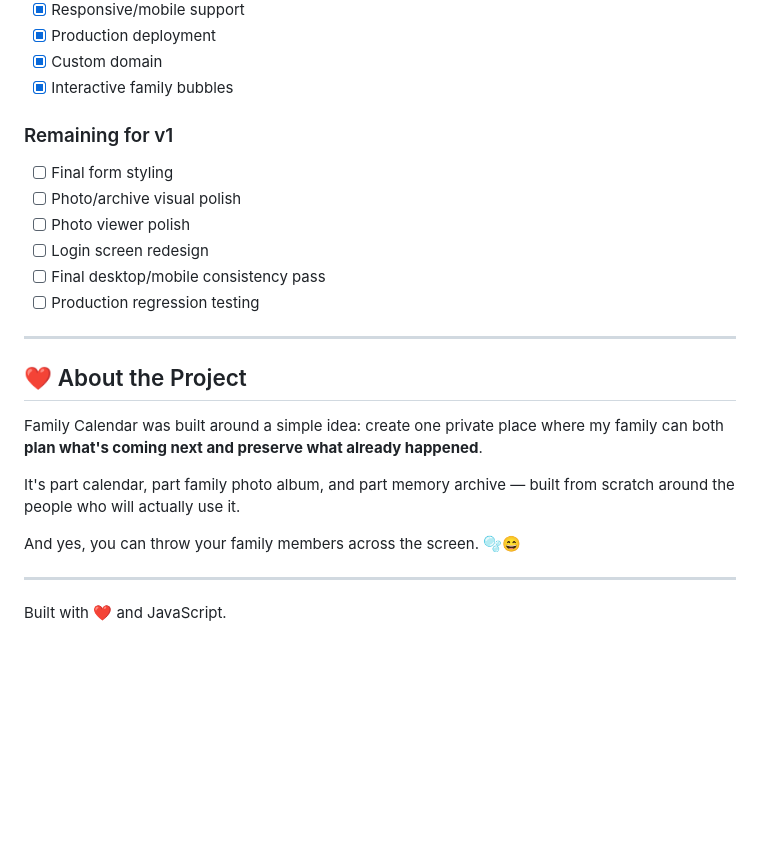
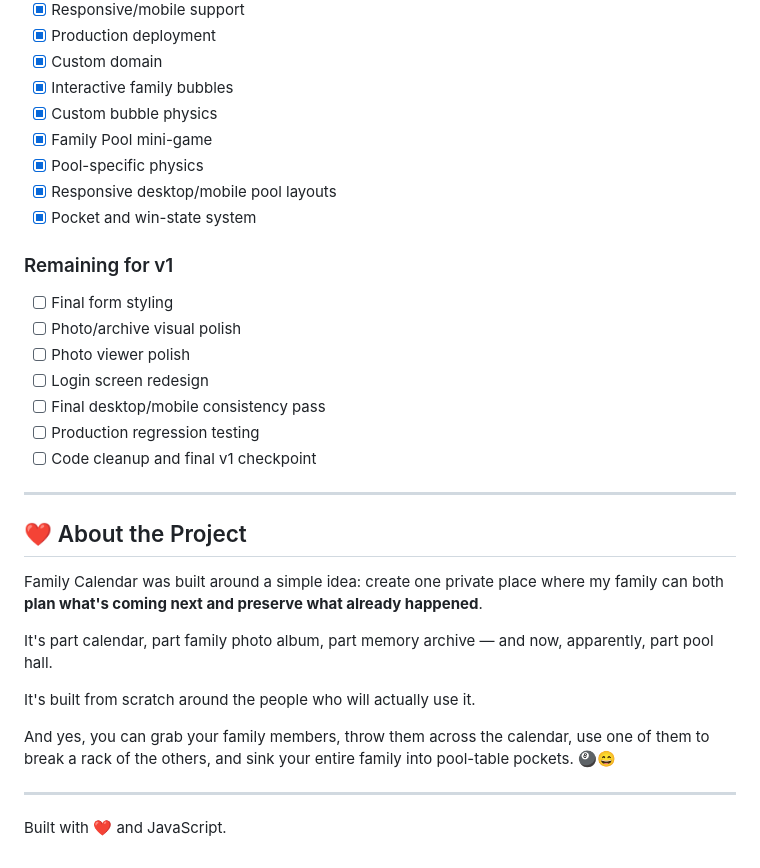
Before and after one commit to JCovi/family_calendar, a Markdown page: README.md, the part around one of its changes. Rendered like a GitHub page; blank space fills up the shorter version.

```diff
--- a/README.md
+++ b/README.md
@@ -313,6 +395,11 @@ Production secrets are configured as environment variables on Render rather than
 - [x] Production deployment
 - [x] Custom domain
 - [x] Interactive family bubbles
+- [x] Custom bubble physics
+- [x] Family Pool mini-game
+- [x] Pool-specific physics
+- [x] Responsive desktop/mobile pool layouts
+- [x] Pocket and win-state system
 
 ### Remaining for v1
 
@@ -322,6 +409,7 @@ Production secrets are configured as environment variables on Render rather than
 - [ ] Login screen redesign
 - [ ] Final desktop/mobile consistency pass
 - [ ] Production regression testing
+- [ ] Code cleanup and final v1 checkpoint
 
 ---
 
@@ -329,9 +417,11 @@ Production secrets are configured as environment variables on Render rather than
 
 Family Calendar was built around a simple idea: create one private place where my family can both **plan what's coming next and preserve what already happened**.
 
-It's part calendar, part family photo album, and part memory archive — built from scratch around the people who will actually use it.
+It's part calendar, part family photo album, part memory archive — and now, apparently, part pool hall.
 
-And yes, you can throw your family members across the screen. 🫧😄
+It's built from scratch around the people who will actually use it.
+
+And yes, you can grab your family members, throw them across the calendar, use one of them to break a rack of the others, and sink your entire family into pool-table pockets. 🎱😄
 
 ---
 
```
Also changed, not shown: other parts of README.md (+91 -9 lines).
